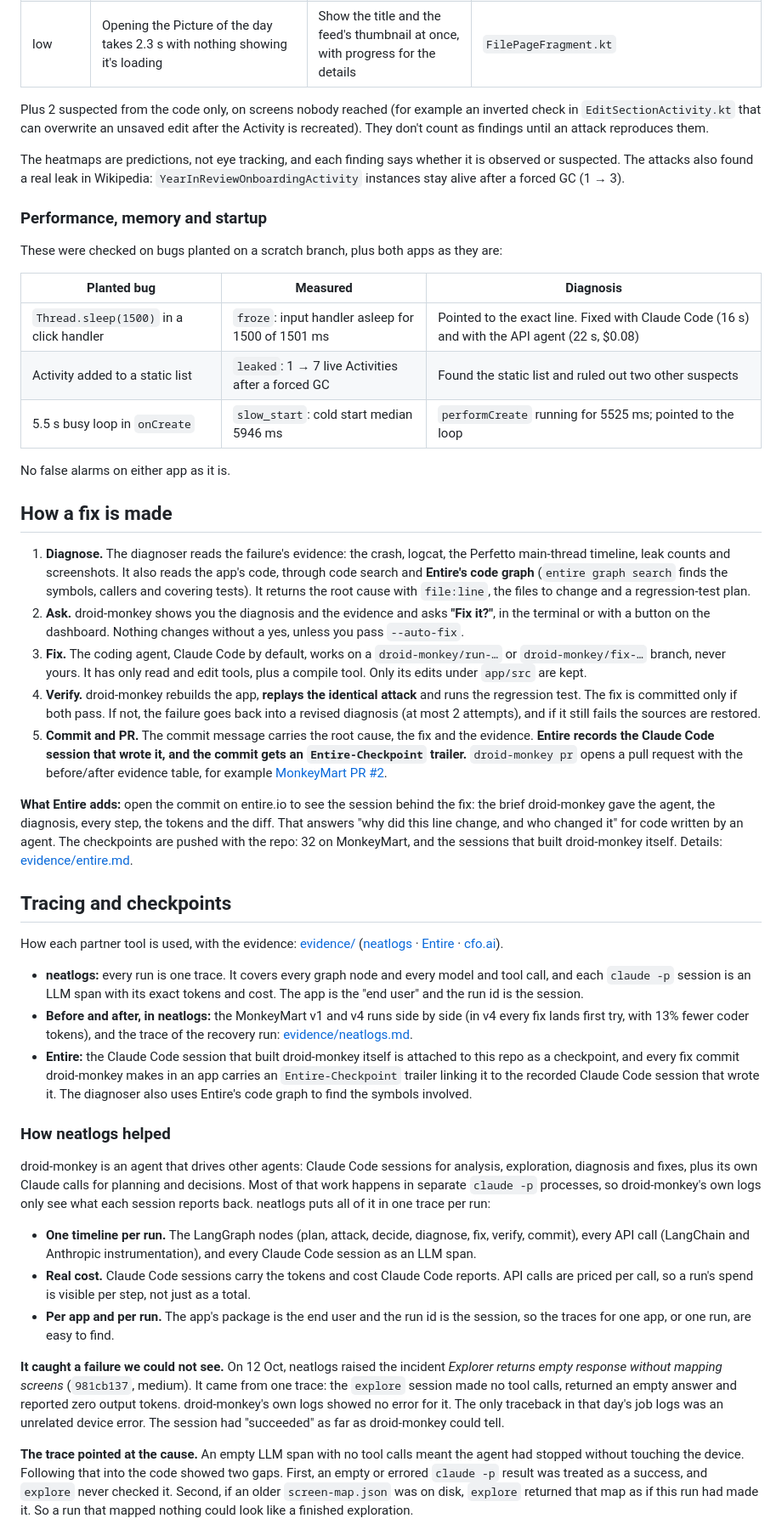
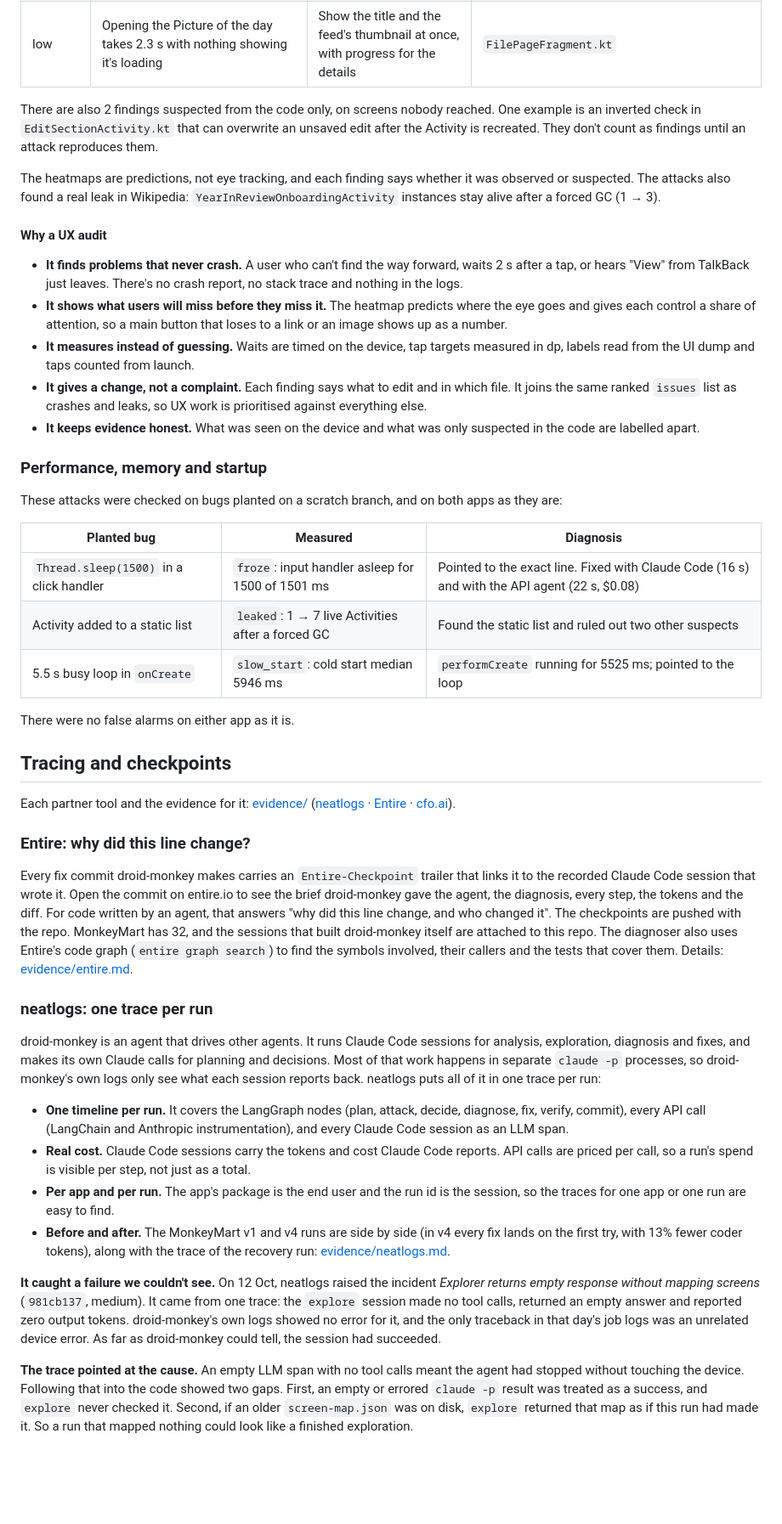
Before and after one commit to shubhasai/droid-monkey, a Markdown page: README.md, the part around one of its changes. Shown at 85% size. Drawn GitHub-style; blank space fills up the shorter version.

```diff
--- a/README.md
+++ b/README.md
@@ -365,12 +348,19 @@ The 7 findings seen on the device, each with the change the review proposed. The
 | low | The talk reply box opens with raw `@[[User:SL93\|SL93]]`, 4.4× the attention of Next | Show the mention as a chip or "@SL93"; convert to wikitext only when sending | `TalkReplyActivity.kt` |
 | low | Opening the Picture of the day takes 2.3 s with nothing showing it's loading | Show the title and the feed's thumbnail at once, with progress for the details | `FilePageFragment.kt` |
 
-Plus 2 suspected from the code only, on screens nobody reached (for example an inverted check in `EditSectionActivity.kt` that can overwrite an unsaved edit after the Activity is recreated). They don't count as findings until an attack reproduces them.
+There are also 2 findings suspected from the code only, on screens nobody reached. One example is an inverted check in `EditSectionActivity.kt` that can overwrite an unsaved edit after the Activity is recreated. They don't count as findings until an attack reproduces them.
 
-The heatmaps are predictions, not eye tracking, and each finding says whether it is observed or suspected. The attacks also found a real leak in Wikipedia: `YearInReviewOnboardingActivity` instances stay alive after a forced GC (1 → 3).
+The heatmaps are predictions, not eye tracking, and each finding says whether it was observed or suspected. The attacks also found a real leak in Wikipedia: `YearInReviewOnboardingActivity` instances stay alive after a forced GC (1 → 3).
+
+#### Why a UX audit
+- **It finds problems that never crash.** A user who can't find the way forward, waits 2 s after a tap, or hears "View" from TalkBack just leaves. There's no crash report, no stack trace and nothing in the logs.
+- **It shows what users will miss before they miss it.** The heatmap predicts where the eye goes and gives each control a share of attention, so a main button that loses to a link or an image shows up as a number.
+- **It measures instead of guessing.** Waits are timed on the device, tap targets measured in dp, labels read from the UI dump and taps counted from launch.
+- **It gives a change, not a complaint.** Each finding says what to edit and in which file. It joins the same ranked `issues` list as crashes and leaks, so UX work is prioritised against everything else.
+- **It keeps evidence honest.** What was seen on the device and what was only suspected in the code are labelled apart.
 
 ### Performance, memory and startup
-These were checked on bugs planted on a scratch branch, plus both apps as they are:
+These attacks were checked on bugs planted on a scratch branch, and on both apps as they are:
 
 | Planted bug | Measured | Diagnosis |
 |---|---|---|
@@ -378,35 +368,24 @@ These were checked on bugs planted on a scratch branch, plus both apps as they a
 | Activity added to a static list | `leaked`: 1 → 7 live Activities after a forced GC | Found the static list and ruled out two other suspects |
 | 5.5 s busy loop in `onCreate` | `slow_start`: cold start median 5946 ms | `performCreate` running for 5525 ms; pointed to the loop |
 
-No false alarms on either app as it is.
-
-## How a fix is made
-
-1. **Diagnose.** The diagnoser reads the failure's evidence: the crash, logcat, the Perfetto main-thread timeline, leak counts and screenshots. It also reads the app's code, through code search and **Entire's code graph** (`entire graph search` finds the symbols, callers and covering tests). It returns the root cause with `file:line`, the files to change and a regression-test plan.
-2. **Ask.** droid-monkey shows you the diagnosis and the evidence and asks **"Fix it?"**, in the terminal or with a button on the dashboard. Nothing changes without a yes, unless you pass `--auto-fix`.
-3. **Fix.** The coding agent, Claude Code by default, works on a `droid-monkey/run-…` or `droid-monkey/fix-…` branch, never yours. It has only read and edit tools, plus a compile tool. Only its edits under `app/src` are kept.
-4. **Verify.** droid-monkey rebuilds the app, **replays the identical attack** and runs the regression test. The fix is committed only if both pass. If not, the failure goes back into a revised diagnosis (at most 2 attempts), and if it still fails the sources are restored.
-5. **Commit and PR.** The commit message carries the root cause, the fix and the evidence. **Entire records the Claude Code session that wrote it, and the commit gets an `Entire-Checkpoint` trailer.** `droid-monkey pr` opens a pull request with the before/after evidence table, for example [MonkeyMart PR #2](https://github.com/shubhasai/MonkeyMart/pull/2).
-
-**What Entire adds:** open the commit on entire.io to see the session behind the fix: the brief droid-monkey gave the agent, the diagnosis, every step, the tokens and the diff. That answers "why did this line change, and who changed it" for code written by an agent. The checkpoints are pushed with the repo: 32 on MonkeyMart, and the sessions that built droid-monkey itself. Details: [evidence/entire.md](evidence/entire.md).
+There were no false alarms on either app as it is.
 
 ## Tracing and checkpoints
 
-How each partner tool is used, with the evidence: [evidence/](evidence/README.md) ([neatlogs](evidence/neatlogs.md) · [Entire](evidence/entire.md) · [cfo.ai](evidence/cfo-ai.md)).
+Each partner tool and the evidence for it: [evidence/](evidence/README.md) ([neatlogs](evidence/neatlogs.md) · [Entire](evidence/entire.md) · [cfo.ai](evidence/cfo-ai.md)).
 
-- **neatlogs:** every run is one trace. It covers every graph node and every model and tool call, and each `claude -p` session is an LLM span with its exact tokens and cost. The app is the "end user" and the run id is the session.
-- **Before and after, in neatlogs:** the MonkeyMart v1 and v4 runs side by side (in v4 every fix lands first try, with 13% fewer coder tokens), and the trace of the recovery run: [evidence/neatlogs.md](evidence/neatlogs.md#before-and-after-an-improvement-in-neatlogs).
-- **Entire:** the Claude Code session that built droid-monkey itself is attached to this repo as a checkpoint, and every fix commit droid-monkey makes in an app carries an `Entire-Checkpoint` trailer linking it to the recorded Claude Code session that wrote it. The diagnoser also uses Entire's code graph to find the symbols involved.
+### Entire: why did this line change?
+Every fix commit droid-monkey makes carries an `Entire-Checkpoint` trailer that links it to the recorded Claude Code session that wrote it. Open the commit on entire.io to see the brief droid-monkey gave the agent, the diagnosis, every step, the tokens and the diff. For code written by an agent, that answers "why did this line change, and who changed it". The checkpoints are pushed with the repo. MonkeyMart has 32, and the sessions that built droid-monkey itself are attached to this repo. The diagnoser also uses Entire's code graph (`entire graph search`) to find the symbols involved, their callers and the tests that cover them. Details: [evidence/entire.md](evidence/entire.md).
 
-### How neatlogs helped
+### neatlogs: one trace per run
+droid-monkey is an agent that drives other agents. It runs Claude Code sessions for analysis, exploration, diagnosis and fixes, and makes its own Claude calls for planning and decisions. Most of that work happens in separate `claude -p` processes, so droid-monkey's own logs only see what each session reports back. neatlogs puts all of it in one trace per run:
 
-droid-monkey is an agent that drives other agents: Claude Code sessions for analysis, exploration, diagnosis and fixes, plus its own Claude calls for planning and decisions. Most of that work happens in separate `claude -p` processes, so droid-monkey's own logs only see what each session reports back. neatlogs puts all of it in one trace per run:
+- **One timeline per run.** It covers the LangGraph nodes (plan, attack, decide, diagnose, fix, verify, commit), every API call (LangChain and Anthropic instrumentation), and every Claude Code session as an LLM span.
+- **Real cost.** Claude Code sessions carry the tokens and cost Claude Code reports. API calls are priced per call, so a run's spend is visible per step, not just as a total.
+- **Per app and per run.** The app's package is the end user and the run id is the session, so the traces for one app or one run are easy to find.
+- **Before and after.** The MonkeyMart v1 and v4 runs are side by side (in v4 every fix lands on the first try, with 13% fewer coder tokens), along with the trace of the recovery run: [evidence/neatlogs.md](evidence/neatlogs.md#before-and-after-an-improvement-in-neatlogs).
 
-- **One timeline per run.** The LangGraph nodes (plan, attack, decide, diagnose, fix, verify, commit), every API call (LangChain and Anthropic instrumentation), and every Claude Code session as an LLM span.
-- **Real cost.** Claude Code sessions carry the tokens and cost Claude Code reports. API calls are priced per call, so a run's spend is visible per step, not just as a total.
-- **Per app and per run.** The app's package is the end user and the run id is the session, so the traces for one app, or one run, are easy to find.
-
-**It caught a failure we could not see.** On 12 Oct, neatlogs raised the incident *Explorer returns empty response without mapping screens* (`981cb137`, medium). It came from one trace: the `explore` session made no tool calls, returned an empty answer and reported zero output tokens. droid-monkey's own logs showed no error for it. The only traceback in that day's job logs was an unrelated device error. The session had "succeeded" as far as droid-monkey could tell.
+**It caught a failure we couldn't see.** On 12 Oct, neatlogs raised the incident *Explorer returns empty response without mapping screens* (`981cb137`, medium). It came from one trace: the `explore` session made no tool calls, returned an empty answer and reported zero output tokens. droid-monkey's own logs showed no error for it, and the only traceback in that day's job logs was an unrelated device error. As far as droid-monkey could tell, the session had succeeded.
 
 **The trace pointed at the cause.** An empty LLM span with no tool calls meant the agent had stopped without touching the device. Following that into the code showed two gaps. First, an empty or errored `claude -p` result was treated as a success, and `explore` never checked it. Second, if an older `screen-map.json` was on disk, `explore` returned that map as if this run had made it. So a run that mapped nothing could look like a finished exploration.
 
```
Also changed, not shown: other parts of README.md (+141 -159 lines).
